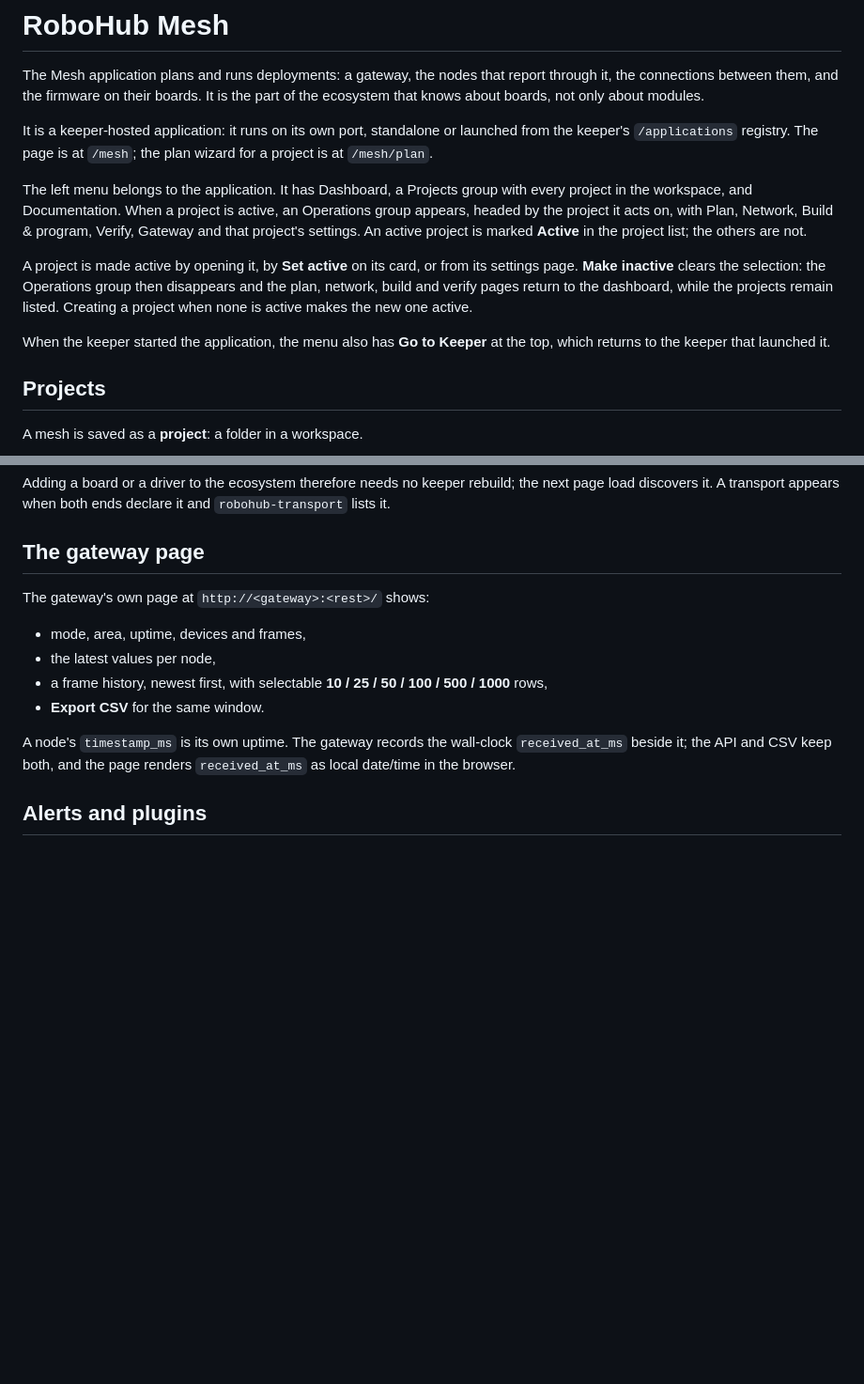
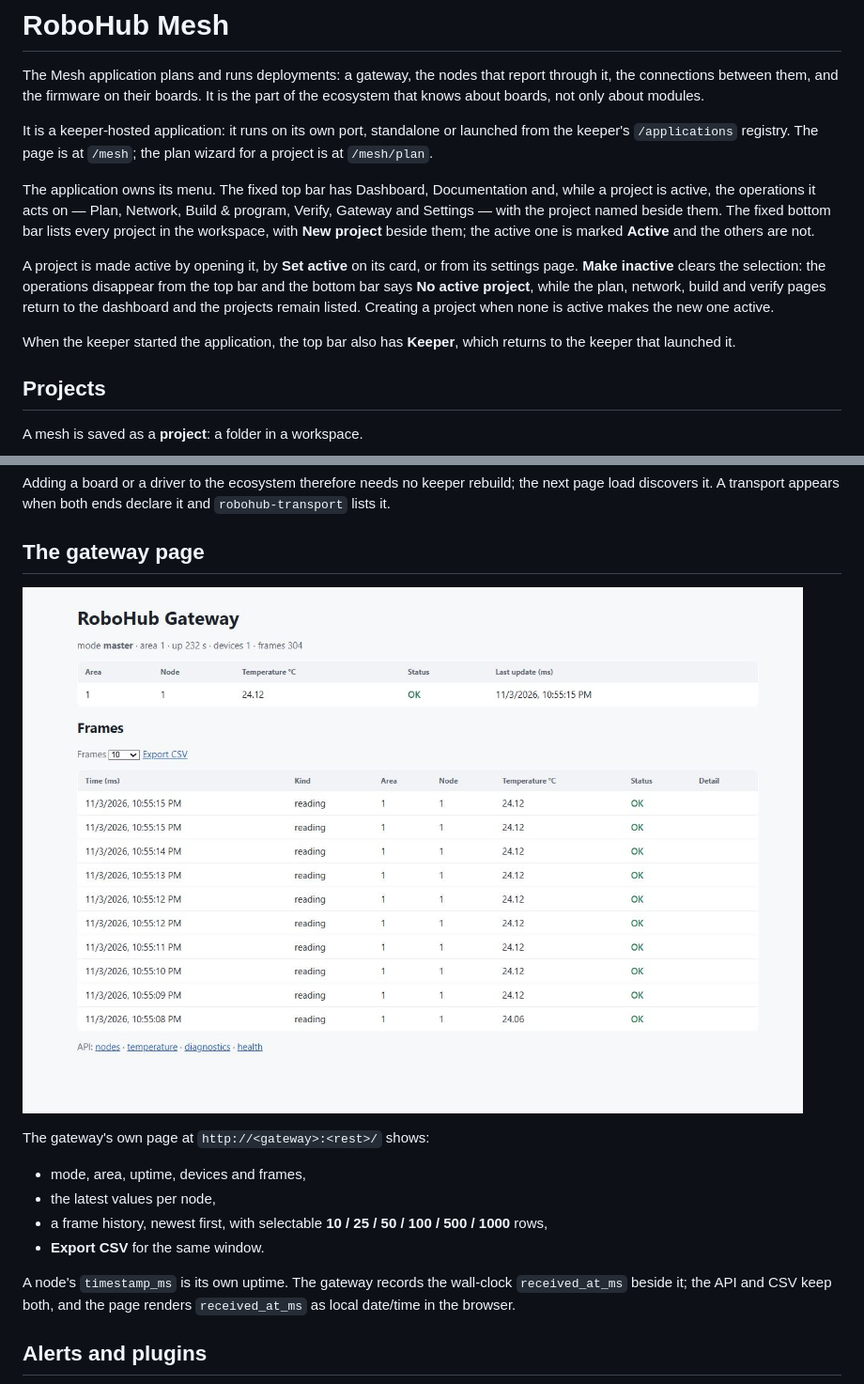
Before and after one commit to RoboHubPlatform/robohub-mesh, a Markdown page: docs/index.md, 2 parts joined by grey strips. Shown at 94% size. Rendered like a GitHub page; pictures changed too: docs/images/gateway.jpg (added); blank space fills up the shorter version.

```diff
--- a/docs/index.md
+++ b/docs/index.md
@@ -9,20 +9,22 @@ It is a keeper-hosted application: it runs on its own port, standalone or
 launched from the keeper's `/applications` registry. The page is at `/mesh`; the
 plan wizard for a project is at `/mesh/plan`.
 
-The left menu belongs to the application. It has Dashboard, a Projects group
-with every project in the workspace, and Documentation. When a project is
-active, an Operations group appears, headed by the project it acts on, with
-Plan, Network, Build & program, Verify, Gateway and that project's settings.
-An active project is marked **Active** in the project list; the others are not.
+The application owns its menu. The fixed top bar has Dashboard, Documentation
+and, while a project is active, the operations it acts on — Plan, Network,
+Build & program, Verify, Gateway and Settings — with the project named beside
+them. The fixed bottom bar lists every project in the workspace, with **New
+project** beside them; the active one is marked **Active** and the others are
+not.
 
 A project is made active by opening it, by **Set active** on its card, or from
-its settings page. **Make inactive** clears the selection: the Operations group
-then disappears and the plan, network, build and verify pages return to the
-dashboard, while the projects remain listed. Creating a project when none is
-active makes the new one active.
+its settings page. **Make inactive** clears the selection: the operations
+disappear from the top bar and the bottom bar says **No active project**, while
+the plan, network, build and verify pages return to the dashboard and the
+projects remain listed. Creating a project when none is active makes the new
+one active.
 
-When the keeper started the application, the menu also has **Go to Keeper** at
-the top, which returns to the keeper that launched it.
+When the keeper started the application, the top bar also has **Keeper**, which
+returns to the keeper that launched it.
 
 ## Projects
 
@@ -275,6 +282,8 @@ and `robohub-transport` lists it.
 
 ## The gateway page
 
+![The gateway page](./images/gateway.jpg)
+
 The gateway's own page at `http://<gateway>:<rest>/` shows:
 
 - mode, area, uptime, devices and frames,
```
Also changed, not shown: other parts of docs/index.md (+8 -3 lines), CHANGELOG.md (+27 -0 lines), docs/images/dashboard.jpg (added), docs/images/wizzard.jpg (added), static/mesh-background.jpg (added), 6 other files.
